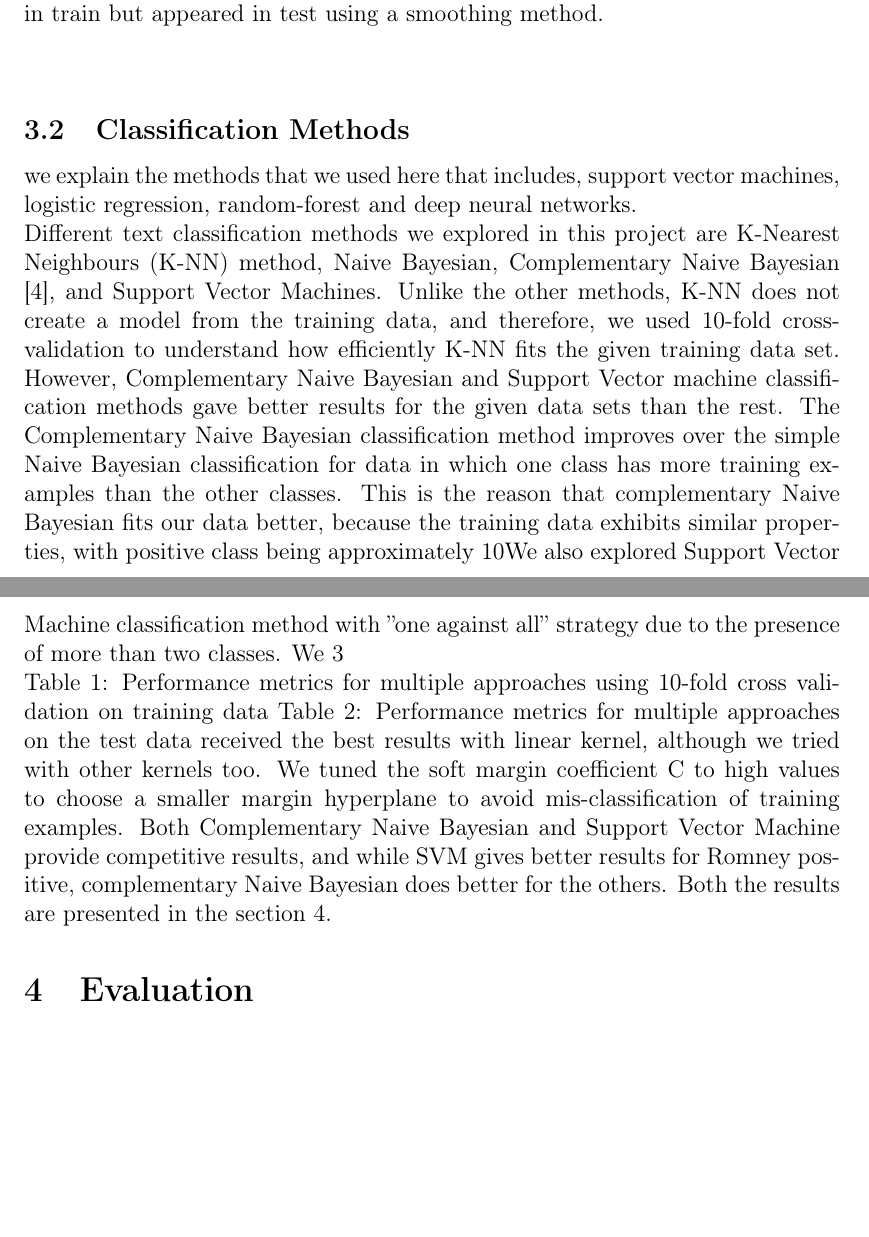
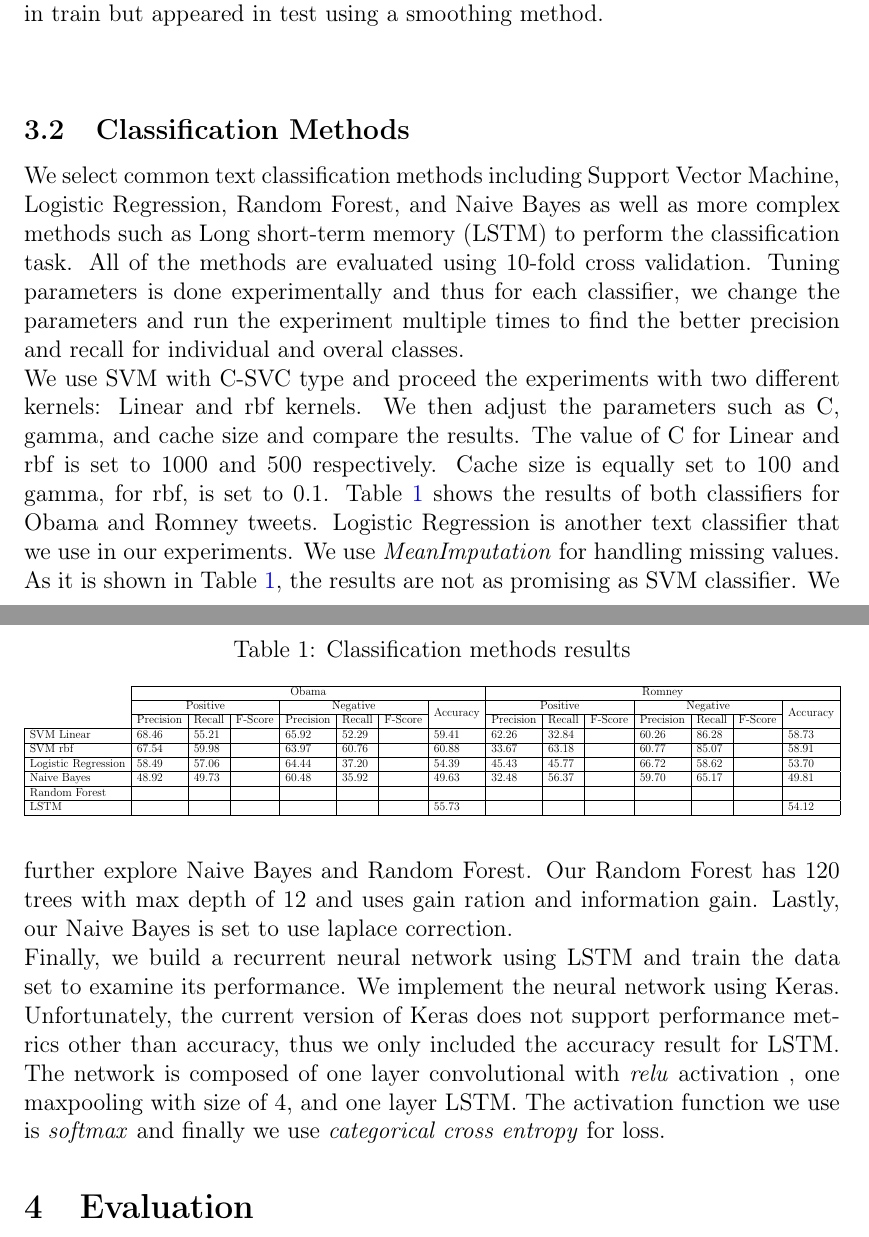
Before and after one commit to Mohammadali17/Twitter_sentiment_analysis, a LaTeX document (report.tex): two parts of pages 4 and 5 of 5 before the commit and two parts of pages 4 and 5 of 6 after it, joined at a grey line, cut so that both start at the same text, the shorter picture padded with empty space. Compiled offline with pdfLaTeX.

Commit message:
add a table and part 3.2

```diff
--- a/report.tex
+++ b/report.tex
@@ -6,7 +6,7 @@
 \usepackage[T1]{fontenc}
 \usepackage{graphicx}
 \usepackage{subfig}
-
+\usepackage{multirow}
 %% Sets page size and margins
 \usepackage[letterpaper,top=2.4cm,bottom=2.4cm,left=3.6cm,right=3.6cm,marginparwidth=2.4cm]{geometry}
 
@@ -113,20 +113,51 @@ The choice of N here depends on the task but usually N=3 works better than other
 
 \vspace*{10pt}
 \subsection{Classification Methods}
+We select common text classification methods including Support Vector Machine, Logistic Regression,
+Random Forest, and Naive Bayes as well as more complex methods such as Long short-term memory (LSTM)
+to perform the classification task. All of the methods are evaluated using 10-fold cross validation.
+Tuning parameters is done experimentally and thus for each classifier, we change the parameters
+and run the experiment multiple times to find the better precision and recall for individual and
+overal classes.
 
-we explain the methods that we used here that includes, support vector machines, logistic regression, random-forest and deep neural networks.
+We use SVM with C-SVC type and proceed the experiments with two different kernels: Linear and rbf
+kernels. We then adjust the parameters such as C, gamma, and cache size and compare the results.
+The value of C for Linear and rbf is set to 1000 and 500 respectively. Cache size is equally set
+to 100 and gamma, for rbf, is set to 0.1. Table~\ref{fig:res} shows the results of both
+classifiers for Obama and Romney tweets. Logistic Regression is another text classifier that we use in our experiments. We use \emph{MeanImputation}
+for handling missing values. As it is shown in Table~\ref{fig:res}, the results are not as promising as
+SVM classifier. We further explore Naive Bayes and Random Forest. Our Random Forest has 120 trees
+with max depth of 12 and uses gain ration and information gain. Lastly, our Naive Bayes is set to
+use laplace correction.
 
 
+% Please add the following required packages to your document preamble:
+% \usepackage{multirow}
+\begin{table}[t]
+        \centering
+        \caption{Classification methods results}
+        \label{fig:res}
+        \resizebox{\textwidth}{!}{\begin{tabular}{l|l|l|l|l|l|l|l|l|l|l|l|l|l|l|}
+        \cline{2-15}
+        & \multicolumn{7}{c|}{Obama} & \multicolumn{7}{c|}{Romney} \\ \cline{2-15}
+        & \multicolumn{3}{c|}{Positive} & \multicolumn{3}{c|}{Negative} & \multirow{2}{*}{Accuracy} & \multicolumn{3}{c|}{Positive} & \multicolumn{3}{c|}{Negative} & \multirow{2}{*}{Accuracy} \\ \cline{2-7} \cline{9-14}
+        & Precision & Recall & F-Score & Precision & Recall & F-Score &  & Precision & Recall & F-Score & Precision & Recall & F-Score &  \\ \hline
+       \multicolumn{1}{|l|}{SVM Linear} & 68.46 & 55.21 &  & 65.92 & 52.29 &  & 59.41 & 62.26 & 32.84 &  & 60.26 & 86.28 &  & 58.73 \\ \hline
+       \multicolumn{1}{|l|}{SVM rbf} & 67.54 & 59.98 &  & 63.97 & 60.76 &  & 60.88 & 33.67 & 63.18 &  & 60.77 & 85.07 &  & 58.91 \\ \hline
+       \multicolumn{1}{|l|}{Logistic Regression} & 58.49 & 57.06 &  & 64.44 & 37.20 &  & 54.39 & 45.43 & 45.77 &  & 66.72 & 58.62 &  & 53.70 \\ \hline
+       \multicolumn{1}{|l|}{Naive Bayes} & 48.92 & 49.73 &  & 60.48 & 35.92 &  & 49.63 & 32.48 & 56.37 &  & 59.70 & 65.17 &  & 49.81 \\ \hline
+       \multicolumn{1}{|l|}{Random Forest} &  &  &  &  &  &  &  &  &  &  &  &  &  &  \\ \hline
+       \multicolumn{1}{|l|}{LSTM} &  &  &  &  &  &  & 55.73 &  &  &  &  &  &  & 54.12 \\ \hline
+        \end{tabular}}
+        \end{table}
 
-Different text classification methods we explored in this project are K-Nearest Neighbours (K-NN) method, Naive Bayesian, Complementary Naive Bayesian [4], and Support Vector Machines. Unlike the other methods, K-NN does not create a model from the training data, and therefore, we used 10-fold cross- validation to understand how efficiently K-NN fits the given training data set. However, Complementary Naive Bayesian and Support Vector machine classification methods gave better results for the given data sets than the rest.
-The Complementary Naive Bayesian classification method improves over the simple Naive Bayesian classification for data in which one class has more training examples than the other classes. This is the reason that complementary Naive Bayesian fits our data better, because the training data exhibits similar properties, with positive class being approximately 10% and 45% less in number than the negative or neutral classes for Obama and Romney examples respectively.
-We also explored Support Vector Machine classification method with ”one against all” strategy due to the presence of more than two classes. We
-3
-
-        Table 1: Performance metrics for multiple approaches using 10-fold cross validation on training data
-Table 2: Performance metrics for multiple approaches on the test data
-received the best results with linear kernel, although we tried with other kernels too. We tuned the soft margin coefficient C to high values to choose a smaller margin hyperplane to avoid mis-classification of training examples.
-Both Complementary Naive Bayesian and Support Vector Machine provide competitive results, and while SVM gives better results for Romney positive, complementary Naive Bayesian does better for the others. Both the results are presented in the section 4.
+Finally, we build a recurrent neural network using LSTM and train the data set to examine its
+performance. We implement the neural network using Keras. Unfortunately, the current version
+of Keras does not support performance metrics other than accuracy, thus we only included the
+accuracy result for LSTM. The network is composed of one layer convolutional with \emph{relu} activation
+, one maxpooling with size of 4, and one layer LSTM. The activation function we use
+is \emph{softmax} and finally we use \emph{categorical cross entropy}
+for loss.
 
 
 \section{Evaluation}
```
